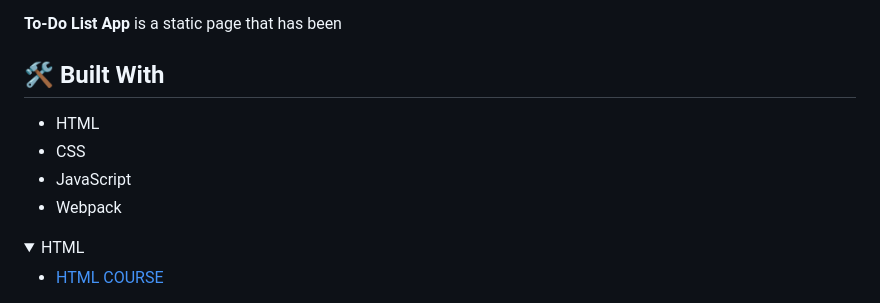
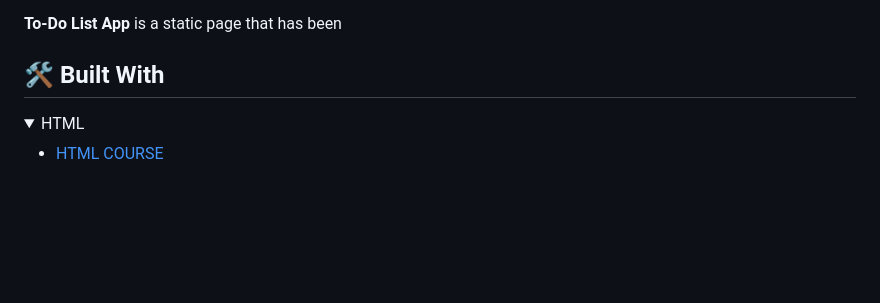
Before and after one commit to muhammedb8826/todo-list-app, a Markdown page: README.md, the part around the change. Rendered like a GitHub page; folded sections open; blank space fills up the shorter version.

```diff
--- a/README.md
+++ b/README.md
@@ -20,11 +20,6 @@ https://github.com/muhammedb8826/todo-list-app/assets/115731485/62d4d734-b573-4d
 **To-Do List App** is a static page that has been
 
 ## 🛠 Built With <a name="built-with"></a>
-
-- HTML
-- CSS
-- JavaScript
-- Webpack
 
 <details>
   <summary>HTML</summary>
```
